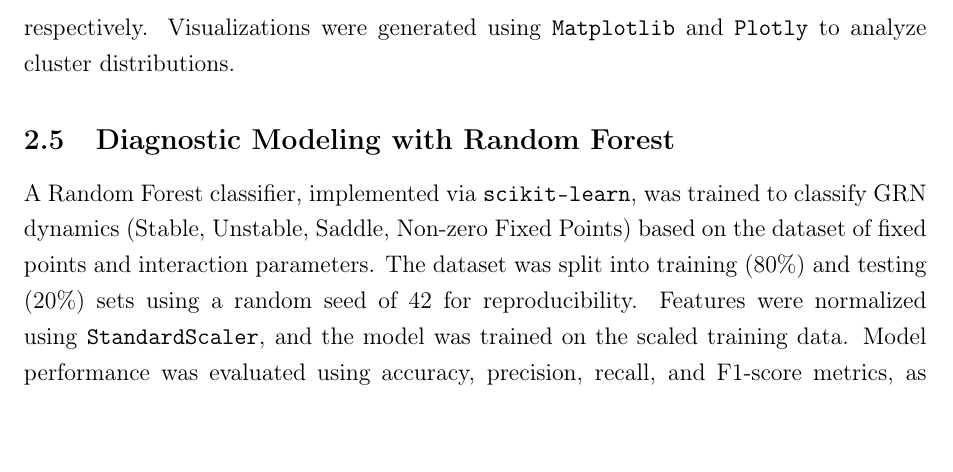
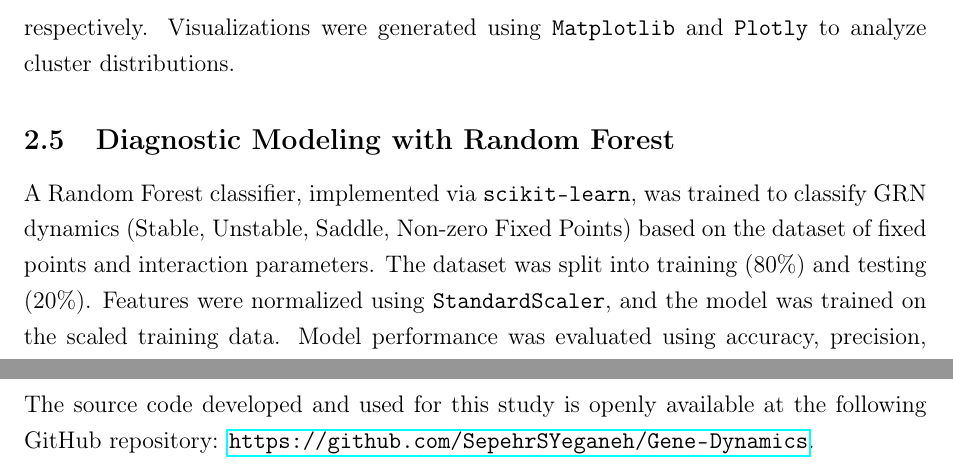
Before and after one commit to SepehrSYeganeh/Gene-Dynamics, a LaTeX document (report/report.tex): part of page 6 of 9 before the commit and two parts of pages 6 and 7 of 7 after it, the two joined at a grey line, cut so that both start at the same text, the shorter picture padded with empty space. Compiled offline with pdfLaTeX.

Commit message:
update report

```diff
--- a/report/report.tex
+++ b/report/report.tex
@@ -152,18 +152,21 @@ The dynamics of the GRN were analyzed by computing the eigenvalues of the numeri
 %%%%%%%%%%%%%%%%%%%%%%%%%%%%%%%%%%%%%%%%%%%%%%%%%%%%%%%%%%%%%%%%%%%%%%%%%%%
 \subsection{Clustering Analysis}
 \label{subsec:clustering}
-The fixed points dataset, comprising expression levels of the six transcription factors, was normalized using \texttt{StandardScaler} from \texttt{scikit-learn}. The k-means clustering algorithm was applied to identify patterns in transcription factor dynamics, with the optimal number of clusters determined using the silhouette score over a range of \( k = 2 \) to 9. Clustering results were visualized in 2D and 3D using UMAP (\texttt{n\_neighbors=30}, \texttt{min\_dist=0.5}) and PCA, implemented with \texttt{umap-learn} and \texttt{scikit-learn} libraries, respectively. Visualizations were generated using \texttt{Matplotlib} and \texttt{Plotly} to analyze cluster distributions.
+The fixed points dataset, comprising expression levels of the six transcription factors, was normalized using \texttt{StandardScaler} from \texttt{scikit-learn}. The k-means clustering algorithm was applied to identify patterns in transcription factor dynamics, with the optimal number of clusters determined using the silhouette score over a range of \( k = 2 \) to \( 9 \). Clustering results were visualized in 2D and 3D using UMAP (\texttt{n\_neighbors=30}, \texttt{min\_dist=0.5}) and PCA, implemented with \texttt{umap-learn} and \texttt{scikit-learn} libraries, respectively. Visualizations were generated using \texttt{Matplotlib} and \texttt{Plotly} to analyze cluster distributions.
 
+%%%%%%%%%%%%%%%%%%%%%%%%%%%%%%%%%%%%%%%%%%%%%%%%%%%%%%%%%%%%%%%%%%%%%%%%%%%
 \subsection{Diagnostic Modeling with Random Forest}
 \label{subsec:diagnostic_modeling}
-A Random Forest classifier, implemented via \texttt{scikit-learn}, was trained to classify GRN dynamics (Stable, Unstable, Saddle, Non-zero Fixed Points) based on the dataset of fixed points and interaction parameters. The dataset was split into training (80\%) and testing (20\%) sets using a random seed of 42 for reproducibility. Features were normalized using \texttt{StandardScaler}, and the model was trained on the scaled training data. Model performance was evaluated using accuracy, precision, recall, and F1-score metrics, as reported in a classification report.
+A Random Forest classifier, implemented via \texttt{scikit-learn}, was trained to classify GRN dynamics (Stable, Unstable, Saddle, Non-zero Fixed Points) based on the dataset of fixed points and interaction parameters. The dataset was split into training (80\%) and testing (20\%). Features were normalized using \texttt{StandardScaler}, and the model was trained on the scaled training data. Model performance was evaluated using accuracy, precision, recall, and F1-score metrics, as reported in a classification report.
 
+%%%%%%%%%%%%%%%%%%%%%%%%%%%%%%%%%%%%%%%%%%%%%%%%%%%%%%%%%%%%%%%%%%%%%%%%%%%
 \subsection{Validation}
 \label{subsec:validation}
 The clustering and classification results were validated by analyzing the distribution of dynamics within each cluster and computing statistical measures, such as the mean and standard deviation of fixed points and interaction parameters. The silhouette score assessed clustering quality, while the Random Forest model’s classification report ensured robust detection of dynamics. Findings were compared with documented AML transcription factor behaviors to evaluate their biological relevance.
 
 
-\clearpage
+%%%%%%%%%%%%%%%%%%%%%%%%%%%%%%%%%%%%%%%%%%%%%%%%%%%%%%%%%%%%%%%%%%%%%%%%%%%
+%%%%%%%%%%%%%%%%%%%%%%%%%%%%%%%%%%%%%%%%%%%%%%%%%%%%%%%%%%%%%%%%%%%%%%%%%%%
 \section{Results}
 \label{sec:results}
 .
@@ -181,4 +183,13 @@ The clustering and classification results were validated by analyzing the distri
 \label{sec:conclusion}
 .
 
+
+\section{Code Availability}
+\label{sec:code_availability}
+The source code developed and used for this study is openly available at the following GitHub repository:
+\url{https://github.com/SepehrSYeganeh/Gene-Dynamics}.
+
+
+
+
 \end{document}
```
Also changed, not shown: report/report.pdf, report/report.tex (3 more changed lines).
